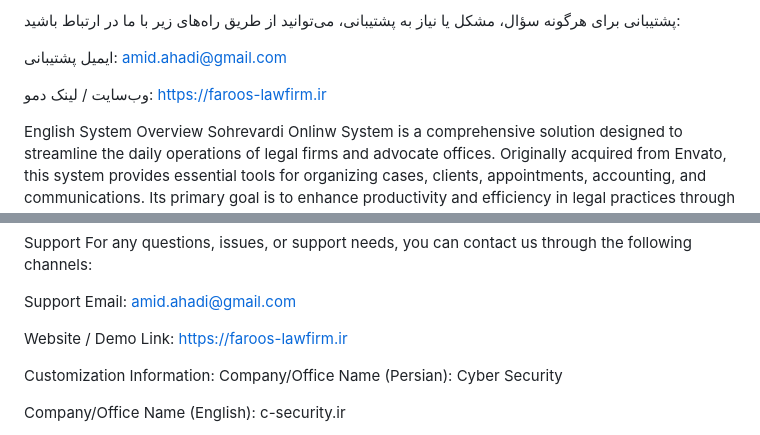
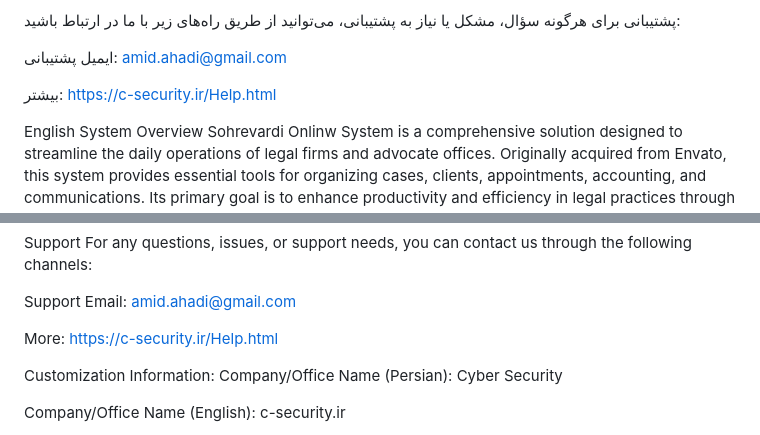
Before and after one commit to amid-ahadi/SOS, a Markdown page: README.md, 2 parts joined by grey strips. Rendered like a GitHub page.

```diff
--- a/README.md
+++ b/README.md
@@ -73,7 +73,8 @@ Mod Rewrite: ماژول mod_rewrite آپاچی باید فعال باشد.
 
 ایمیل پشتیبانی: amid.ahadi@gmail.com
 
-وب‌سایت / لینک دمو: https://faroos-lawfirm.ir
+بيشتر: https://c-security.ir/Help.html
+
 
 English
 System Overview
@@ -151,7 +152,7 @@ For any questions, issues, or support needs, you can contact us through the foll
 
 Support Email: amid.ahadi@gmail.com
 
-Website / Demo Link: https://faroos-lawfirm.ir
+More: https://c-security.ir/Help.html
 
 Customization Information:
 Company/Office Name (Persian): Cyber Security
```
